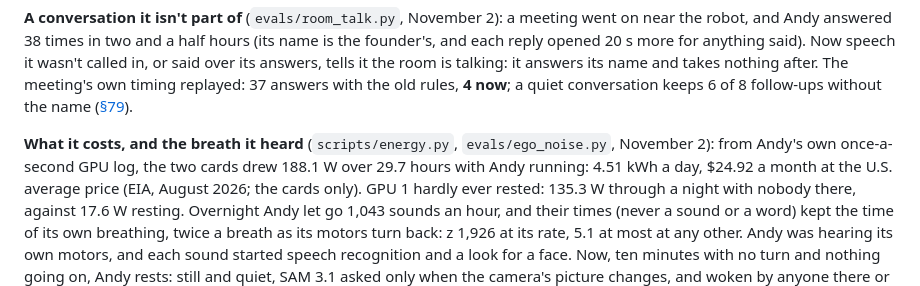
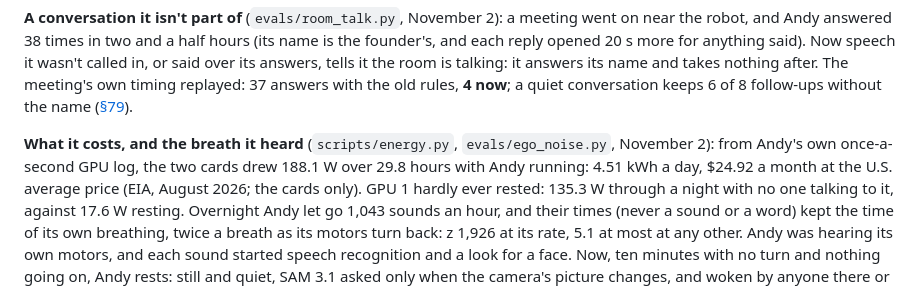
Before and after one commit to AndyDM9/heyandy-meta, a Markdown page: README.md, the part around one of its changes. Drawn GitHub-style; folded sections open.

```diff
--- a/README.md
+++ b/README.md
@@ -704,9 +704,9 @@ takes nothing after. The meeting's own timing replayed: 37 answers with the old
 keeps 6 of 8 follow-ups without the name ([§79](docs/research.md#79-a-conversation-andy-isnt-part-of-november-2-early-afternoon)).
 
 **What it costs, and the breath it heard** (`scripts/energy.py`, `evals/ego_noise.py`, November 2): from Andy's own
-once-a-second GPU log, the two cards drew 188.1 W over 29.7 hours with Andy running: 4.51 kWh a day, $24.92 a month
+once-a-second GPU log, the two cards drew 188.1 W over 29.8 hours with Andy running: 4.51 kWh a day, $24.92 a month
 at the U.S. average price (EIA, August 2026; the cards only). GPU 1 hardly ever rested: 135.3 W through a night with
-nobody there, against 17.6 W resting. Overnight Andy let go 1,043 sounds an hour, and their times (never a sound or a
+no one talking to it, against 17.6 W resting. Overnight Andy let go 1,043 sounds an hour, and their times (never a sound or a
 word) kept the time of its own breathing, twice a breath as its motors turn back: z 1,926 at its rate, 5.1 at most at
 any other. Andy was hearing its own motors, and each sound started speech recognition and a look for a face. Now,
 ten minutes with no turn and nothing going on, Andy rests: still and quiet, SAM 3.1 asked only when the camera's
```
Also changed, not shown: other parts of README.md (+2 -1 lines), docs/research.md (+23 -22 lines), evals/results/README.md (+2 -2 lines), docs/images/breath-spike.png (added), 11 other files.
